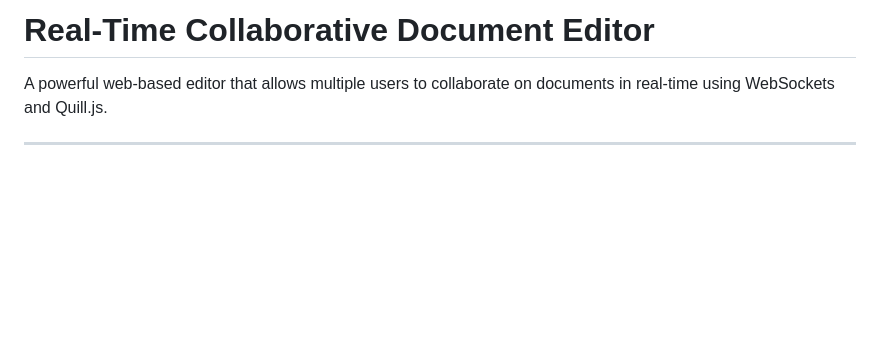
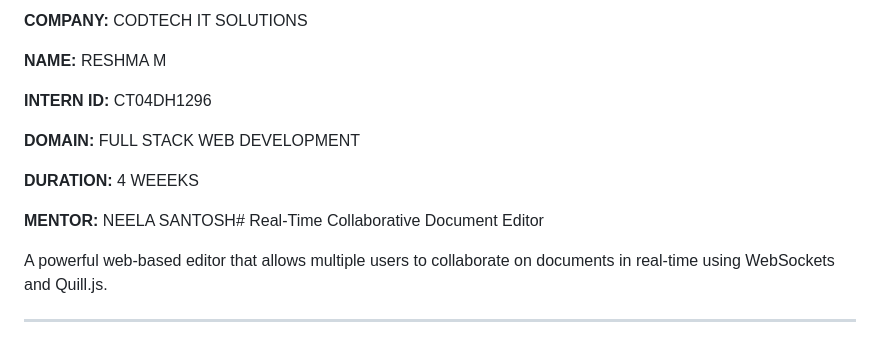
Before and after one commit to reshmamaheshkumar/real-time-collaborative-document-editor, a Markdown page: README.md, the part around the change. Rendered like a GitHub page; blank space fills up the shorter version.

```diff
--- a/README.md
+++ b/README.md
@@ -1,4 +1,14 @@
-# Real-Time Collaborative Document Editor
+**COMPANY:** CODTECH IT SOLUTIONS
+
+**NAME:** RESHMA M
+
+**INTERN ID:** CT04DH1296
+
+**DOMAIN:** FULL STACK WEB DEVELOPMENT
+
+**DURATION:** 4 WEEEKS
+
+**MENTOR:** NEELA SANTOSH# Real-Time Collaborative Document Editor
 
 A powerful web-based editor that allows multiple users to collaborate on documents in real-time using WebSockets and Quill.js.
 
```
